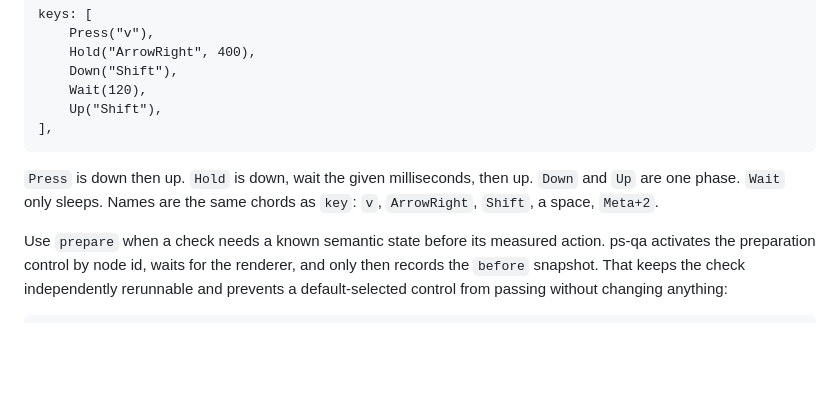
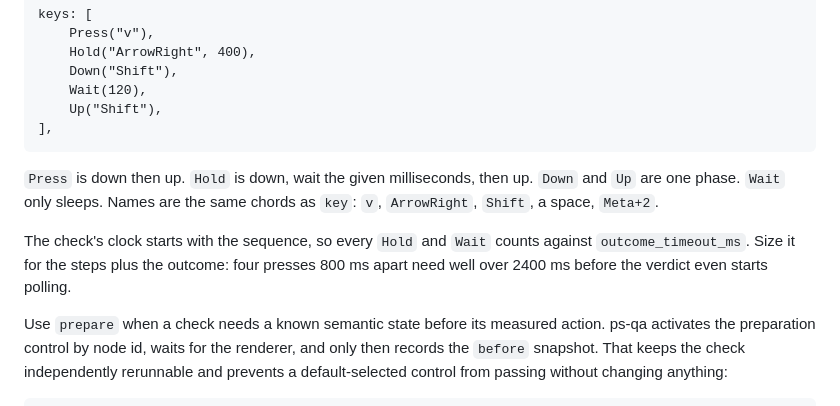
Before and after one commit to pathscale/ps-observability, a Markdown page: crates/ps-qa/README.md, the part around the change. Drawn GitHub-style; blank space fills up the shorter version.

Commit message:
ps-qa README: key step time counts against outcome_timeout_ms

```diff
--- a/crates/ps-qa/README.md
+++ b/crates/ps-qa/README.md
@@ -374,6 +374,11 @@ keys: [
 `Down` and `Up` are one phase. `Wait` only sleeps. Names are the same chords
 as `key`: `v`, `ArrowRight`, `Shift`, a space, `Meta+2`.
 
+The check's clock starts with the sequence, so every `Hold` and `Wait`
+counts against `outcome_timeout_ms`. Size it for the steps plus the outcome:
+four presses 800 ms apart need well over 2400 ms before the verdict even
+starts polling.
+
 Use `prepare` when a check needs a known semantic state before its measured
 action. ps-qa activates the preparation control by node id, waits for the
 renderer, and only then records the `before` snapshot. That keeps the check
```
